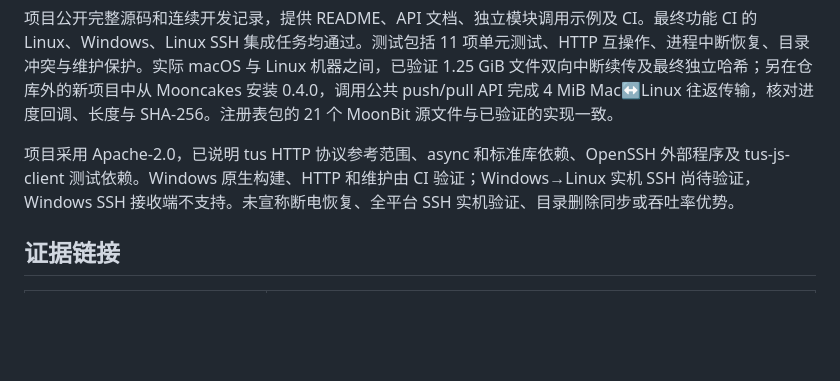
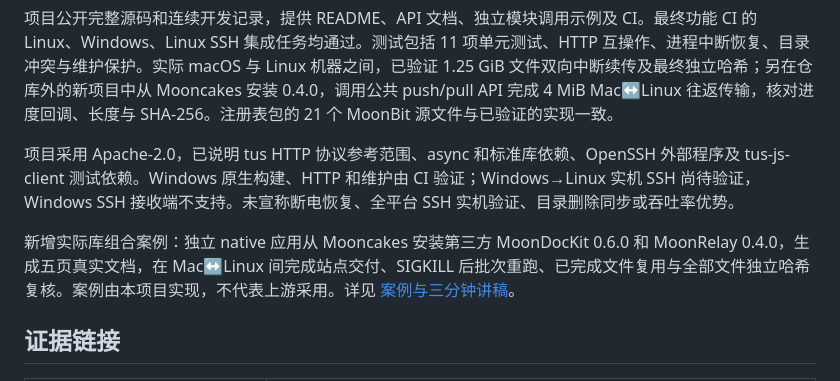
Before and after one commit to kaigeliang/moonbit-upload, a Markdown page: docs/submission-0.4.0.md, the part around the change. GitHub-like rendering; blank space fills up the shorter version.

Commit message:
docs: record clean Mac Linux docsite delivery and showcase evidence

```diff
--- a/docs/submission-0.4.0.md
+++ b/docs/submission-0.4.0.md
@@ -21,6 +21,8 @@ MoonRelay 是使用 MoonBit 独立实现的可靠文件传输库与 CLI，面向
 项目公开完整源码和连续开发记录，提供 README、API 文档、独立模块调用示例及 CI。最终功能 CI 的 Linux、Windows、Linux SSH 集成任务均通过。测试包括 11 项单元测试、HTTP 互操作、进程中断恢复、目录冲突与维护保护。实际 macOS 与 Linux 机器之间，已验证 1.25 GiB 文件双向中断续传及最终独立哈希；另在仓库外的新项目中从 Mooncakes 安装 0.4.0，调用公共 push/pull API 完成 4 MiB Mac↔Linux 往返传输，核对进度回调、长度与 SHA-256。注册表包的 21 个 MoonBit 源文件与已验证的实现一致。
 
 项目采用 Apache-2.0，已说明 tus HTTP 协议参考范围、async 和标准库依赖、OpenSSH 外部程序及 tus-js-client 测试依赖。Windows 原生构建、HTTP 和维护由 CI 验证；Windows→Linux 实机 SSH 尚待验证，Windows SSH 接收端不支持。未宣称断电恢复、全平台 SSH 实机验证、目录删除同步或吞吐率优势。
+
+新增实际库组合案例：独立 native 应用从 Mooncakes 安装第三方 MoonDocKit 0.6.0 和 MoonRelay 0.4.0，生成五页真实文档，在 Mac↔Linux 间完成站点交付、SIGKILL 后批次重跑、已完成文件复用与全部文件独立哈希复核。案例由本项目实现，不代表上游采用。详见 [案例与三分钟讲稿](cases/moondockit-delivery.md)。
 
 ## 证据链接
 
```
Also changed, not shown: docs/acceptance-0.4.0.md (+4 -0 lines), docs/cases/moondockit-delivery.md (+2 -0 lines), docs/evidence/docsite-delivery-20261017.png, 1 other file.
